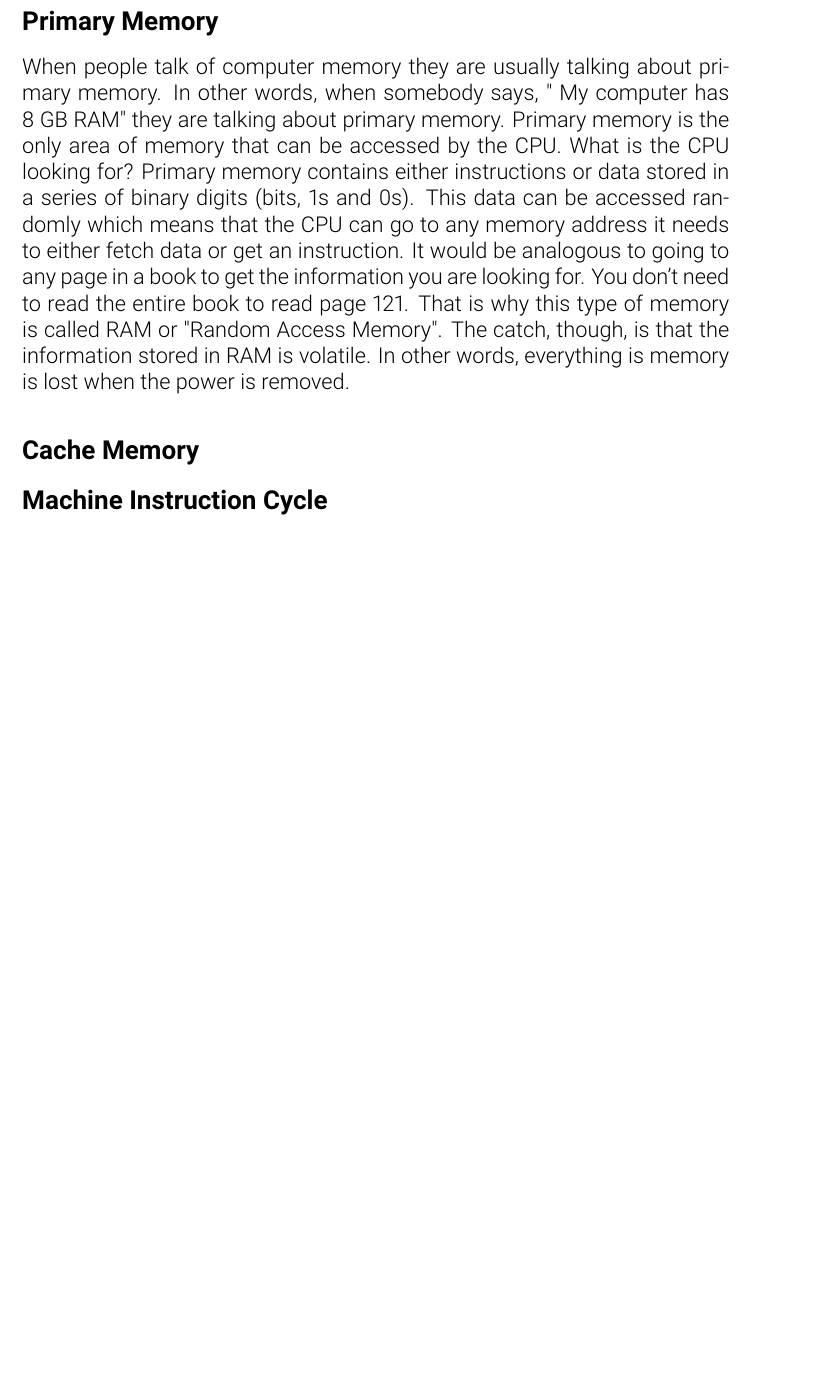
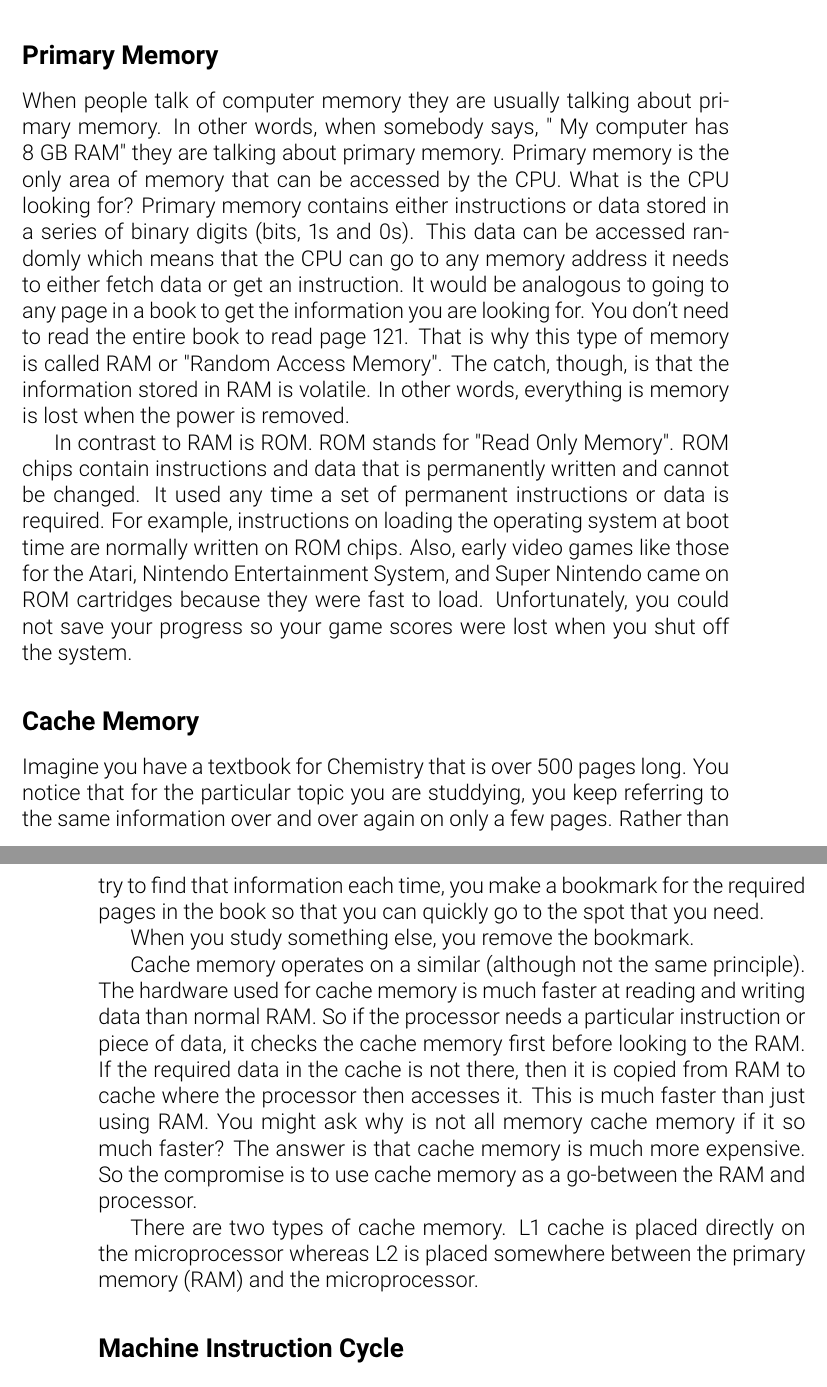
Before and after one commit to tony-albanese/ishr_dp_computer_science_text, a LaTeX book (main.tex, which reads topic_1_systems/topic_1_chapter.tex): part of page 7 of 7 before the commit and two parts of pages 7 and 8 of 8 after it, the two joined at a grey line, cut so that both start at the same text, the shorter picture padded with empty space. Compiled offline with pdfLaTeX; a LaTeX package or settings file that is missing is left out.

Commit message:
Wroteabout cache.

```diff
--- a/topic_1_systems/topic_1_chapter.tex
+++ b/topic_1_systems/topic_1_chapter.tex
@@ -42,8 +42,17 @@ A register is a small piece of very fast memory available to the processor to sp
 \subsection*{Primary Memory}
 When people talk of computer memory they are usually talking about primary memory. In other words, when somebody says, " My computer has 8 GB RAM" they are talking about primary memory. Primary memory is the only area of memory that can be accessed by the CPU. What is the CPU looking for? Primary memory contains either instructions or data stored in a series of binary digits (bits, 1s and 0s). This data can be accessed randomly which means that the CPU can go to any memory address it needs to either fetch data or get an instruction. It would be analogous to going to any page in a book to get the information you are looking for. You don't need to read the entire book to read page 121. That is why this type of memory is called RAM or "Random Access Memory". The catch, though, is that the information stored in RAM is volatile. In other words, everything is memory is lost when the power is removed.
 
+In contrast to RAM is ROM. ROM stands for "Read Only Memory". ROM chips contain instructions and data that is permanently written and cannot be changed. It used any time a set of permanent instructions or data is required. For example, instructions on loading the operating system at boot time are normally written on ROM chips. Also, early video games like those for the Atari, Nintendo Entertainment System, and Super Nintendo came on ROM cartridges because they were fast to load. Unfortunately, you could not save your progress so your game scores were lost when you shut off the system.
 
 \subsection*{Cache Memory}
+Imagine you have a textbook for Chemistry that is over 500 pages long. You notice that for the particular topic you are studdying, you keep referring to the same information over and over again on only a few pages. Rather than try to find that information each time, you make a bookmark for the required pages in the book so that you can quickly go to the spot that you need.
+
+When you study something else, you remove the bookmark.
+
+Cache memory operates on a similar (although not the same principle). The hardware used for cache memory is much faster at reading and writing data than normal RAM. So if the processor needs a particular instruction or piece of data, it checks the cache memory first before looking to the RAM. If the required data in the cache is not there, then it is copied from RAM to cache where the processor then accesses it. This is much faster than just using RAM. You might ask why is not all memory cache memory if it so much faster? The answer is that cache memory is much more expensive. So the compromise is to use cache memory as a go-between the RAM and processor.
+
+There are two types of cache memory. L1 cache is placed directly on the microprocessor whereas L2 is placed somewhere between the primary memory (RAM) and the microprocessor.
+%A little snippet on L1 vs L2 might be useful.
 
 \subsection*{Machine Instruction Cycle}
 \section{Secondary Memory}
```
